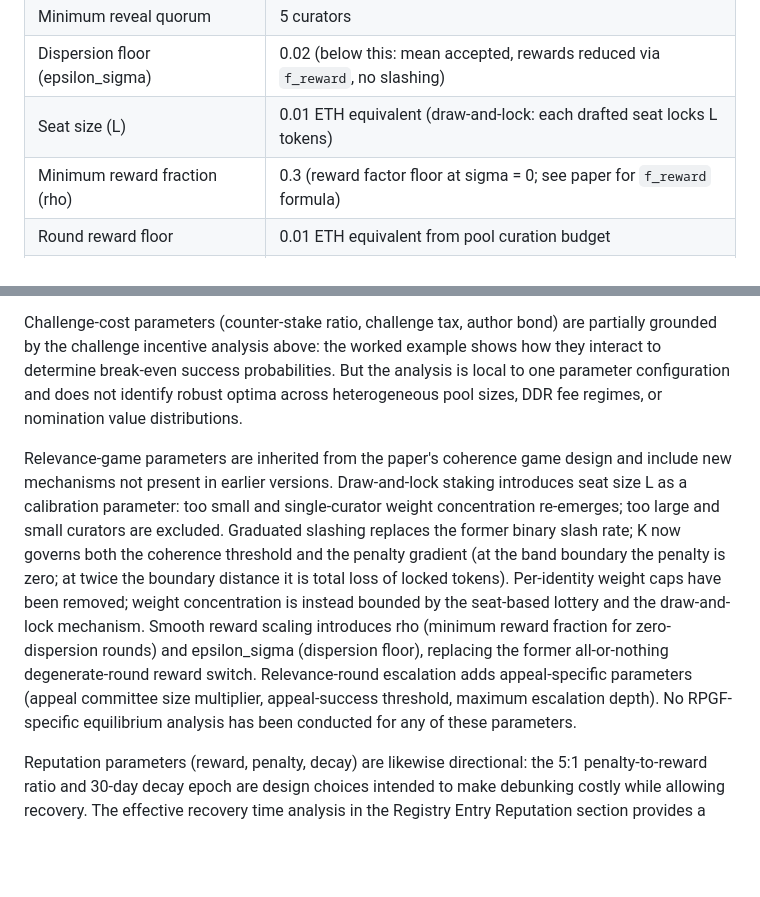
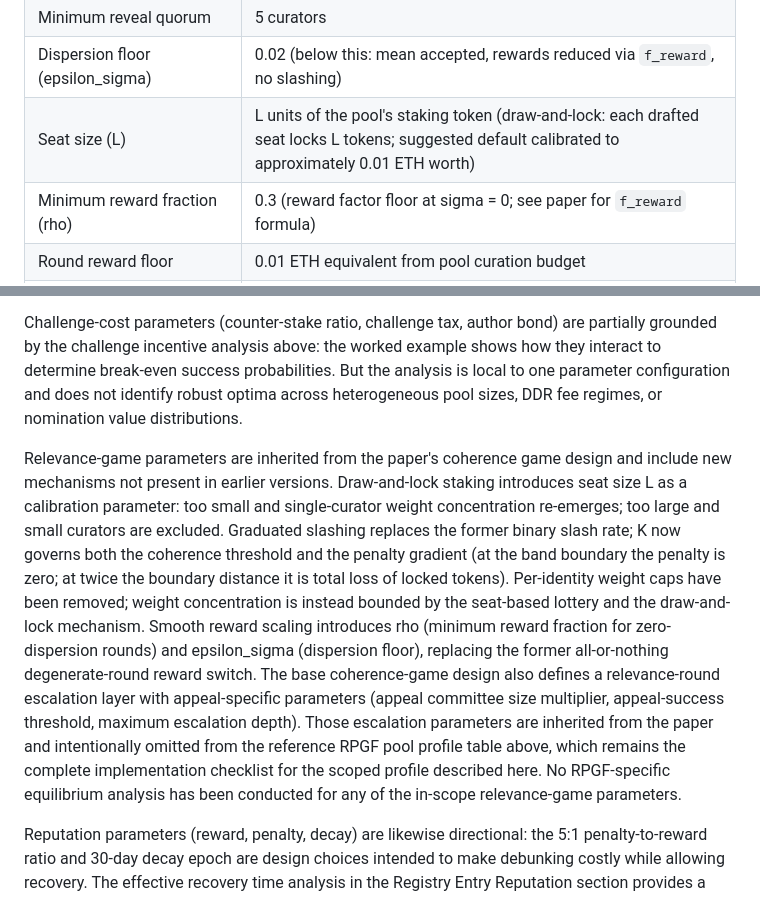
Before and after one commit to 0xferit/manuscript-decentralized-curation, a Markdown page: projects/rpgf/design.md, 2 parts joined by grey strips. GitHub-like rendering; blank space fills up the shorter version.

Commit message:
fix: address PR #80 Copilot review round 2
1. Seat size L: 'ETH equivalent' -> pool's staking token units
   with ETH-denominated example.
2. Escalation parameters: explicitly noted as inherited and out
   of scope for this RPGF profile; table remains complete for
   the scoped profile.

```diff
--- a/projects/rpgf/design.md
+++ b/projects/rpgf/design.md
@@ -321,7 +321,7 @@ These policy objects and dependency references are versioned by content hash. No
 | Relevance draft committee size | 15 curators |
 | Minimum reveal quorum | 5 curators |
 | Dispersion floor (epsilon_sigma) | 0.02 (below this: mean accepted, rewards reduced via `f_reward`, no slashing) |
-| Seat size (L) | 0.01 ETH equivalent (draw-and-lock: each drafted seat locks L tokens) |
+| Seat size (L) | L units of the pool's staking token (draw-and-lock: each drafted seat locks L tokens; suggested default calibrated to approximately 0.01 ETH worth) |
 | Minimum reward fraction (rho) | 0.3 (reward factor floor at sigma = 0; see paper for `f_reward` formula) |
 | Round reward floor | 0.01 ETH equivalent from pool curation budget |
 | Commit window | 48 hours |
@@ -340,7 +340,7 @@ These defaults are reference-pool starting points, not empirically validated opt
 
 Challenge-cost parameters (counter-stake ratio, challenge tax, author bond) are partially grounded by the challenge incentive analysis above: the worked example shows how they interact to determine break-even success probabilities. But the analysis is local to one parameter configuration and does not identify robust optima across heterogeneous pool sizes, DDR fee regimes, or nomination value distributions.
 
-Relevance-game parameters are inherited from the paper's coherence game design and include new mechanisms not present in earlier versions. Draw-and-lock staking introduces seat size L as a calibration parameter: too small and single-curator weight concentration re-emerges; too large and small curators are excluded. Graduated slashing replaces the former binary slash rate; K now governs both the coherence threshold and the penalty gradient (at the band boundary the penalty is zero; at twice the boundary distance it is total loss of locked tokens). Per-identity weight caps have been removed; weight concentration is instead bounded by the seat-based lottery and the draw-and-lock mechanism. Smooth reward scaling introduces rho (minimum reward fraction for zero-dispersion rounds) and epsilon_sigma (dispersion floor), replacing the former all-or-nothing degenerate-round reward switch. Relevance-round escalation adds appeal-specific parameters (appeal committee size multiplier, appeal-success threshold, maximum escalation depth). No RPGF-specific equilibrium analysis has been conducted for any of these parameters.
+Relevance-game parameters are inherited from the paper's coherence game design and include new mechanisms not present in earlier versions. Draw-and-lock staking introduces seat size L as a calibration parameter: too small and single-curator weight concentration re-emerges; too large and small curators are excluded. Graduated slashing replaces the former binary slash rate; K now governs both the coherence threshold and the penalty gradient (at the band boundary the penalty is zero; at twice the boundary distance it is total loss of locked tokens). Per-identity weight caps have been removed; weight concentration is instead bounded by the seat-based lottery and the draw-and-lock mechanism. Smooth reward scaling introduces rho (minimum reward fraction for zero-dispersion rounds) and epsilon_sigma (dispersion floor), replacing the former all-or-nothing degenerate-round reward switch. The base coherence-game design also defines a relevance-round escalation layer with appeal-specific parameters (appeal committee size multiplier, appeal-success threshold, maximum escalation depth). Those escalation parameters are inherited from the paper and intentionally omitted from the reference RPGF pool profile table above, which remains the complete implementation checklist for the scoped profile described here. No RPGF-specific equilibrium analysis has been conducted for any of the in-scope relevance-game parameters.
 
 Reputation parameters (reward, penalty, decay) are likewise directional: the 5:1 penalty-to-reward ratio and 30-day decay epoch are design choices intended to make debunking costly while allowing recovery. The effective recovery time analysis in the Registry Entry Reputation section provides a first-order check, but interaction with round frequency, pool count, and heterogeneous project quality remains unvalidated.
 
```
